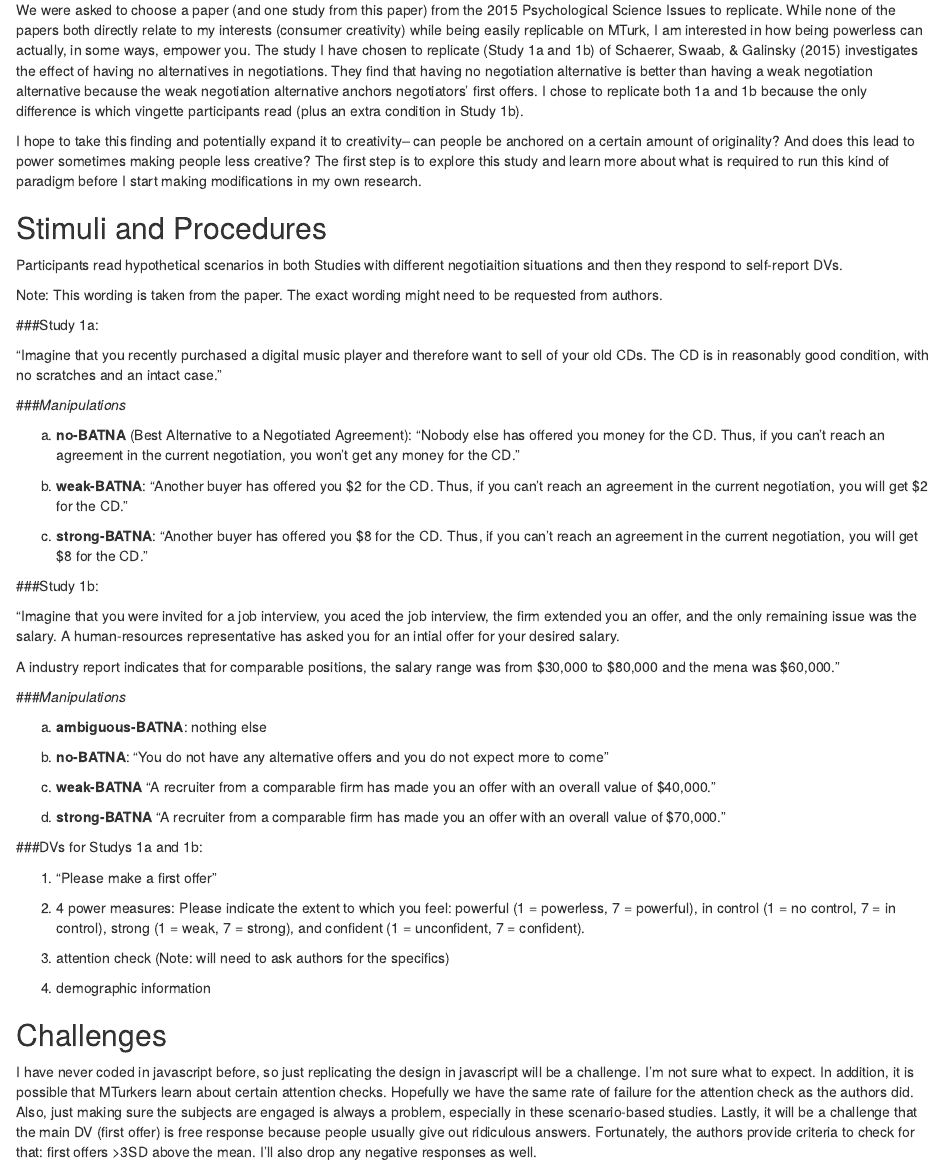
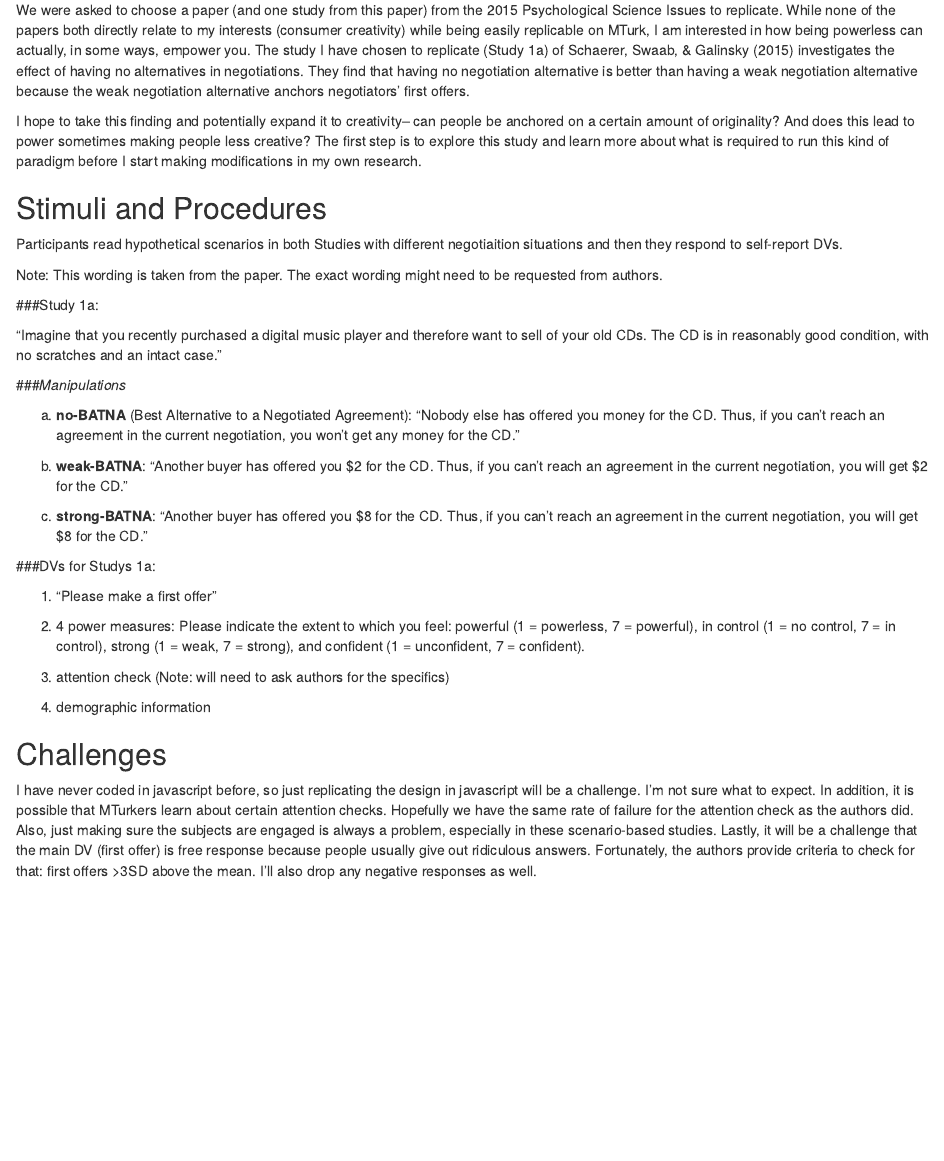
Before and after one commit to StanfordPsych254/brucksmProject, an R Markdown document (writeup/writeup.Rmd): the page in a window 1100 px wide, from 140 px down. Rendered offline with R 4.5, knitr and Pandoc, with nearby package versions.

Commit message:
changed to only study 1a

```diff
--- a/writeup/writeup.Rmd
+++ b/writeup/writeup.Rmd
@@ -6,7 +6,7 @@ Melanie Brucks
 Justification of Study Choice
 ---------------------------------------
 
-We were asked to choose a paper (and one study from this paper) from the 2015 Psychological Science Issues to replicate. While none of the papers both directly relate to my interests (consumer creativity) while being easily replicable on MTurk, I am interested in how being powerless can actually, in some ways, empower you. The study I have chosen to replicate (Study 1a and 1b) of Schaerer, Swaab, & Galinsky (2015) investigates the effect of having no alternatives in negotiations. They find that having no negotiation alternative is better than having a weak negotiation alternative because the weak negotiation alternative anchors negotiators' first offers. I chose to replicate both 1a and 1b because the only difference is which vingette participants read (plus an extra condition in Study 1b).
+We were asked to choose a paper (and one study from this paper) from the 2015 Psychological Science Issues to replicate. While none of the papers both directly relate to my interests (consumer creativity) while being easily replicable on MTurk, I am interested in how being powerless can actually, in some ways, empower you. The study I have chosen to replicate (Study 1a) of Schaerer, Swaab, & Galinsky (2015) investigates the effect of having no alternatives in negotiations. They find that having no negotiation alternative is better than having a weak negotiation alternative because the weak negotiation alternative anchors negotiators' first offers.
 
 I hope to take this finding and potentially expand it to creativity-- can people be anchored on a certain amount of originality? And does this lead to power sometimes making people less creative? The first step is to explore this study and learn more about what is required to run this kind of paradigm before I start making modifications in my own research.
 
@@ -29,23 +29,8 @@ b. **weak-BATNA**: “Another buyer has offered you $2 for the CD. Thus, if you
 
 c. **strong-BATNA**: “Another buyer has offered you $8 for the CD. Thus, if you can’t reach an agreement in the current negotiation, you will get $8 for the CD.”
 
-###Study 1b:
 
-"Imagine that you were invited for a job interview, you aced the job interview, the firm extended you an offer, and the only remaining issue was the salary. A human-resources representative has asked you for an intial offer for your desired salary.
-
-A industry report indicates that for comparable positions, the salary range was from $30,000 to $80,000 and the mena was $60,000."
-
-###*Manipulations*
-
-a. **ambiguous-BATNA**: nothing else
-
-b. **no-BATNA**: "You do not have any alternative offers and you do not expect more to come"
-
-b. **weak-BATNA** “A recruiter from a comparable firm has made you an offer with an overall value of $40,000.”
-
-c. **strong-BATNA** "A recruiter from a comparable firm has made you an offer with an overall value of $70,000."
-
-###DVs for Studys 1a and 1b:
+###DVs for Studys 1a:
 
 1. "Please make a first offer"
 
```
